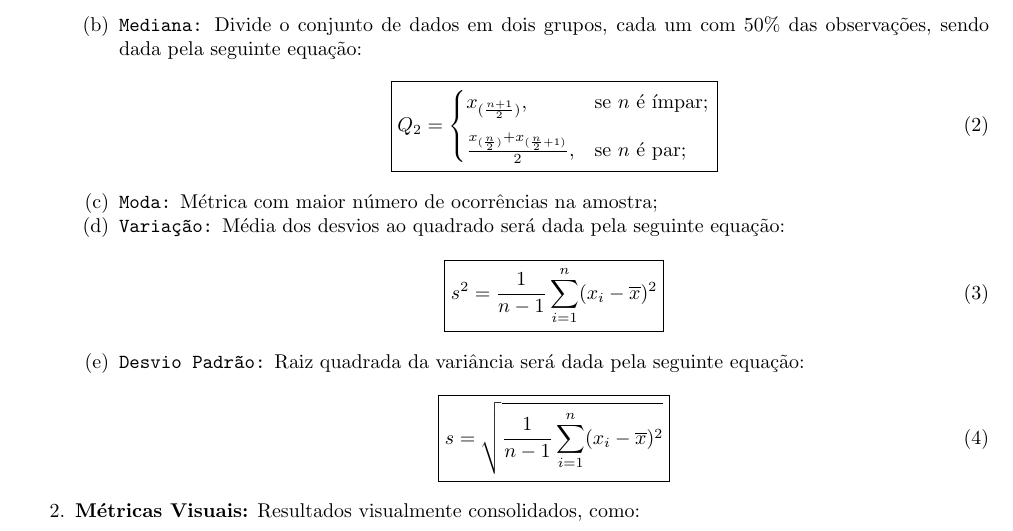
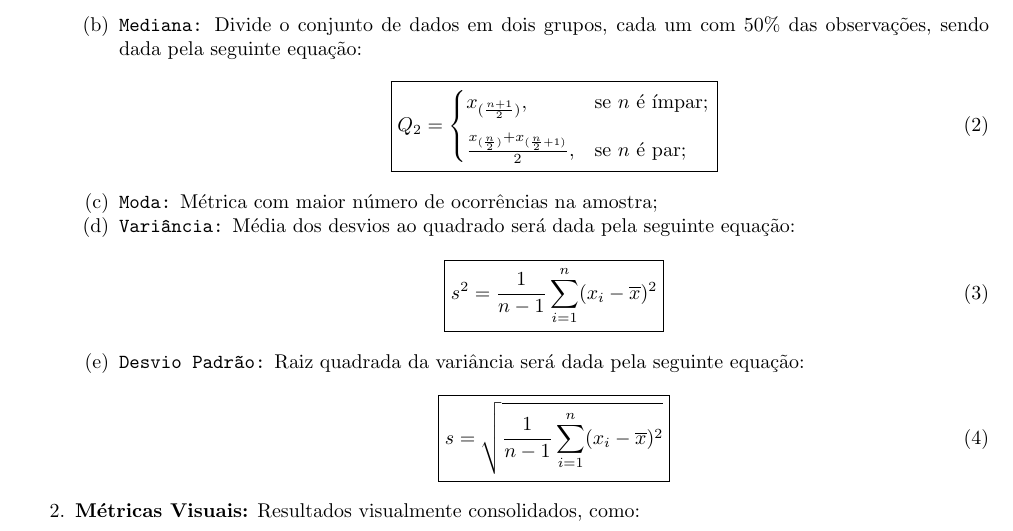
Before and after one commit to tr0fin0/classes_unicamp, a LaTeX document (me414/me414.tex): part of page 3 of 10, cut so that both start at the same text. Compiled offline with pdfLaTeX.

Commit message:
🚧 Edit Variância text

```diff
--- a/me414/me414.tex
+++ b/me414/me414.tex
@@ -162,7 +162,7 @@
                                     }
                                 \end{equation}
                             \item \texttt{Moda:} Métrica com maior número de ocorrências na amostra;
-                            \item \texttt{Variação:} Média dos desvios ao quadrado será dada pela seguinte equação:
+                            \item \texttt{Variância:} Média dos desvios ao quadrado será dada pela seguinte equação:
                                 \begin{equation}
                                     \boxed{
                                         s^{2} = \frac{1}{n-1} \sum_{i=1}^{n} (x_{i} - \overline{x})^{2}
```
